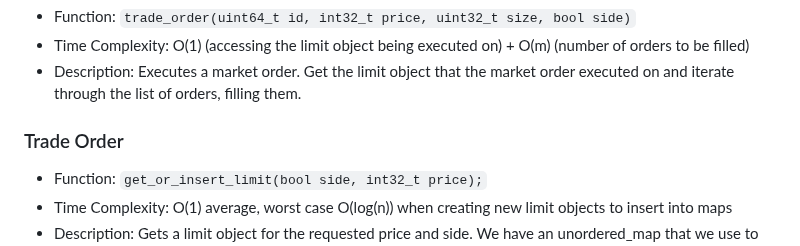
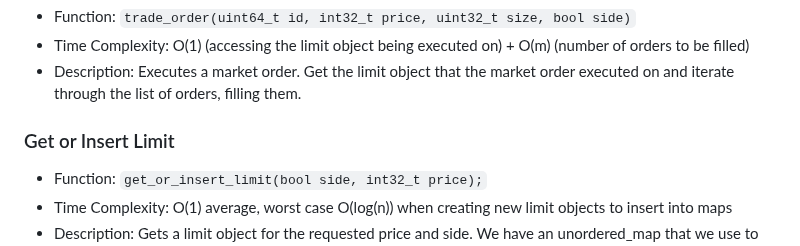
Before and after one commit to DJ824/orderbook-reconstruction, a Markdown page: README.md, the part around the change. Drawn GitHub-style.

```diff
--- a/README.md
+++ b/README.md
@@ -43,7 +43,7 @@ In addition, we use an asynchronous logger which uses 2 lock free queues to rela
 - Time Complexity: O(1) (accessing the limit object being executed on) + O(m) (number of orders to be filled)
 - Description: Executes a market order. Get the limit object that the market order executed on and iterate through the list of orders, filling them.
 
-### Trade Order
+### Get or Insert Limit
 - Function: `get_or_insert_limit(bool side, int32_t price);`
 - Time Complexity: O(1) average, worst case O(log(n)) when creating new limit objects to insert into maps
 - Description: Gets a limit object for the requested price and side. We have an unordered_map that we use to store all current limit objects for fast access, if we have to create a new limit object, we store in the appropraite side.
```
